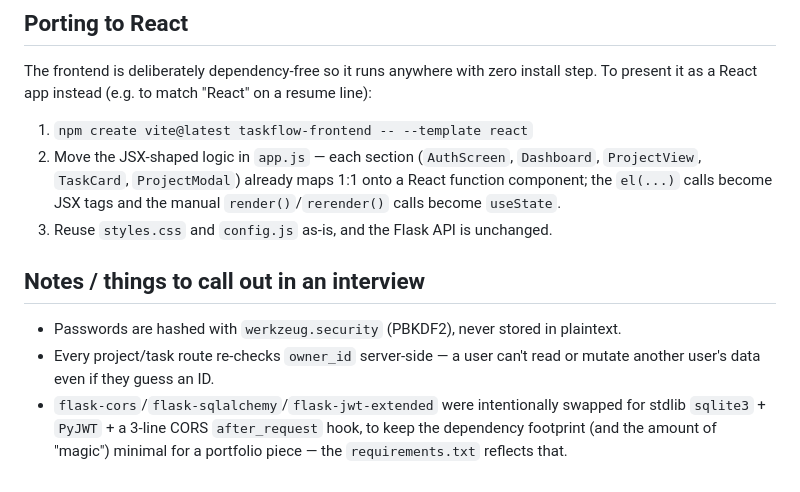
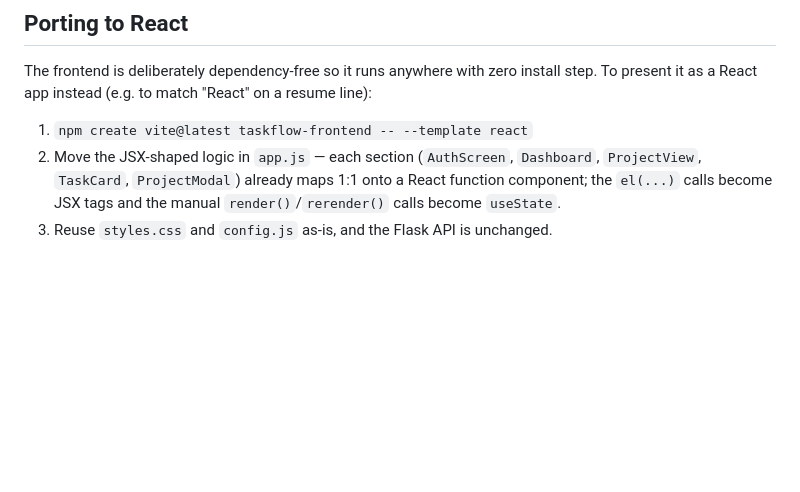
Before and after one commit to alain0567872/TaskFlow, a Markdown page: README.md, the part around the change. Drawn GitHub-style; blank space fills up the shorter version.

```diff
--- a/README.md
+++ b/README.md
@@ -54,9 +54,3 @@ The frontend is deliberately dependency-free so it runs anywhere with zero insta
 1. `npm create vite@latest taskflow-frontend -- --template react`
 2. Move the JSX-shaped logic in `app.js` — each section (`AuthScreen`, `Dashboard`, `ProjectView`, `TaskCard`, `ProjectModal`) already maps 1:1 onto a React function component; the `el(...)` calls become JSX tags and the manual `render()`/`rerender()` calls become `useState`.
 3. Reuse `styles.css` and `config.js` as-is, and the Flask API is unchanged.
-
-## Notes / things to call out in an interview
-
-- Passwords are hashed with `werkzeug.security` (PBKDF2), never stored in plaintext.
-- Every project/task route re-checks `owner_id` server-side — a user can't read or mutate another user's data even if they guess an ID.
-- `flask-cors`/`flask-sqlalchemy`/`flask-jwt-extended` were intentionally swapped for stdlib `sqlite3` + `PyJWT` + a 3-line CORS `after_request` hook, to keep the dependency footprint (and the amount of "magic") minimal for a portfolio piece — the `requirements.txt` reflects that.
```
